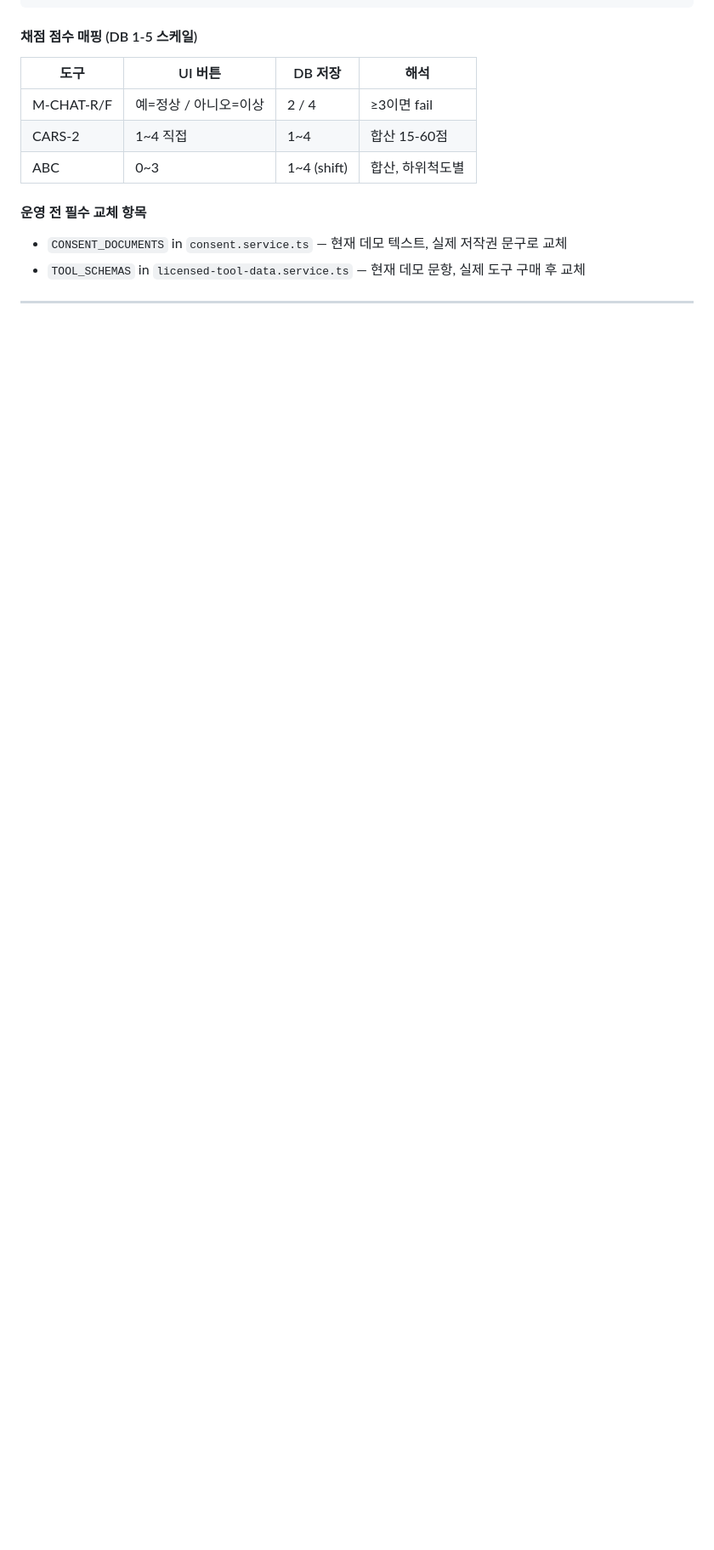
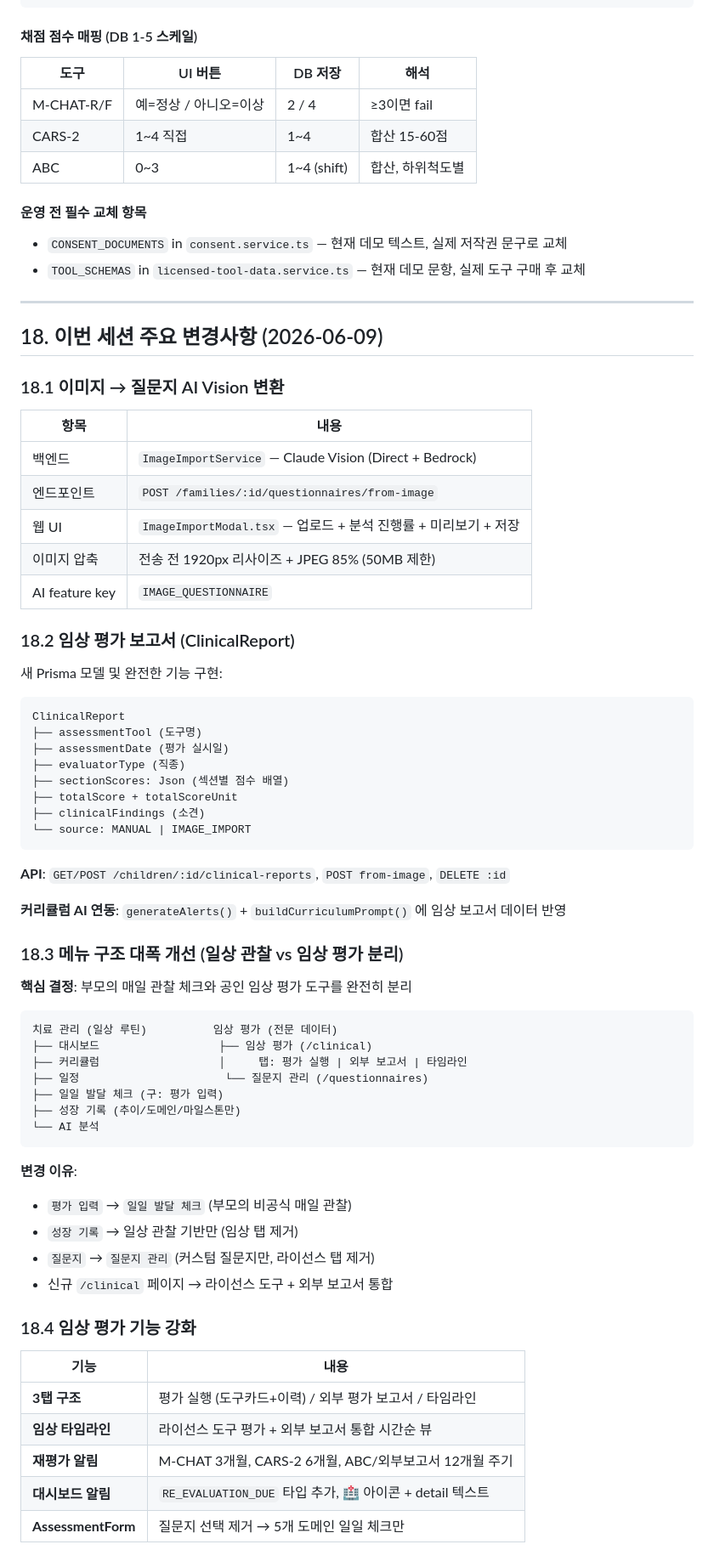
Before and after one commit to kykisk/ASD, a Markdown page: AGENTS.md, the part around one of its changes. Shown at 85% size. Rendered like a GitHub page; blank space fills up the shorter version.

````diff
--- a/AGENTS.md
+++ b/AGENTS.md
@@ -800,3 +800,65 @@ Admin 등록 (POST /admin/licenses)
 
 ---
 
+## 18. 이번 세션 주요 변경사항 (2026-06-09)
+
+### 18.1 이미지 → 질문지 AI Vision 변환
+
+| 항목           | 내용                                                            |
+| -------------- | --------------------------------------------------------------- |
+| 백엔드         | `ImageImportService` — Claude Vision (Direct + Bedrock)         |
+| 엔드포인트     | `POST /families/:id/questionnaires/from-image`                  |
+| 웹 UI          | `ImageImportModal.tsx` — 업로드 + 분석 진행률 + 미리보기 + 저장 |
+| 이미지 압축    | 전송 전 1920px 리사이즈 + JPEG 85% (50MB 제한)                  |
+| AI feature key | `IMAGE_QUESTIONNAIRE`                                           |
+
+### 18.2 임상 평가 보고서 (ClinicalReport)
+
+새 Prisma 모델 및 완전한 기능 구현:
+
+```
+ClinicalReport
+├── assessmentTool (도구명)
+├── assessmentDate (평가 실시일)
+├── evaluatorType (직종)
+├── sectionScores: Json (섹션별 점수 배열)
+├── totalScore + totalScoreUnit
+├── clinicalFindings (소견)
+└── source: MANUAL | IMAGE_IMPORT
+```
+
+**API**: `GET/POST /children/:id/clinical-reports`, `POST from-image`, `DELETE :id`
+
+**커리큘럼 AI 연동**: `generateAlerts()` + `buildCurriculumPrompt()` 에 임상 보고서 데이터 반영
+
+### 18.3 메뉴 구조 대폭 개선 (일상 관찰 vs 임상 평가 분리)
+
+**핵심 결정**: 부모의 매일 관찰 체크와 공인 임상 평가 도구를 완전히 분리
+
+```
+치료 관리 (일상 루틴)          임상 평가 (전문 데이터)
+├── 대시보드                  ├── 임상 평가 (/clinical)
+├── 커리큘럼                  │     탭: 평가 실행 | 외부 보고서 | 타임라인
+├── 일정                      └── 질문지 관리 (/questionnaires)
+├── 일일 발달 체크 (구: 평가 입력)
+├── 성장 기록 (추이/도메인/마일스톤만)
+└── AI 분석
+```
+
+**변경 이유**:
+
+- `평가 입력` → `일일 발달 체크` (부모의 비공식 매일 관찰)
+- `성장 기록` → 일상 관찰 기반만 (임상 탭 제거)
+- `질문지` → `질문지 관리` (커스텀 질문지만, 라이선스 탭 제거)
+- 신규 `/clinical` 페이지 → 라이선스 도구 + 외부 보고서 통합
+
+### 18.4 임상 평가 기능 강화
+
+| 기능               | 내용                                                     |
+| ------------------ | -------------------------------------------------------- |
+| **3탭 구조**       | 평가 실행 (도구카드+이력) / 외부 평가 보고서 / 타임라인  |
+| **임상 타임라인**  | 라이선스 도구 평가 + 외부 보고서 통합 시간순 뷰          |
+| **재평가 알림**    | M-CHAT 3개월, CARS-2 6개월, ABC/외부보고서 12개월 주기   |
+| **대시보드 알림**  | `RE_EVALUATION_DUE` 타입 추가, 🏥 아이콘 + detail 텍스트 |
+| **AssessmentForm** | 질문지 선택 제거 → 5개 도메인 일일 체크만                |
+
````
Also changed, not shown: other parts of AGENTS.md (+38 -4 lines), HANDOFF.md (+77 -53 lines).
